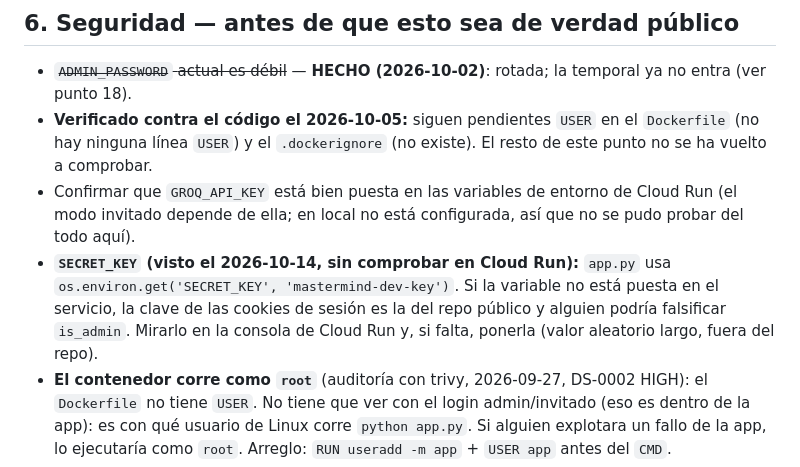
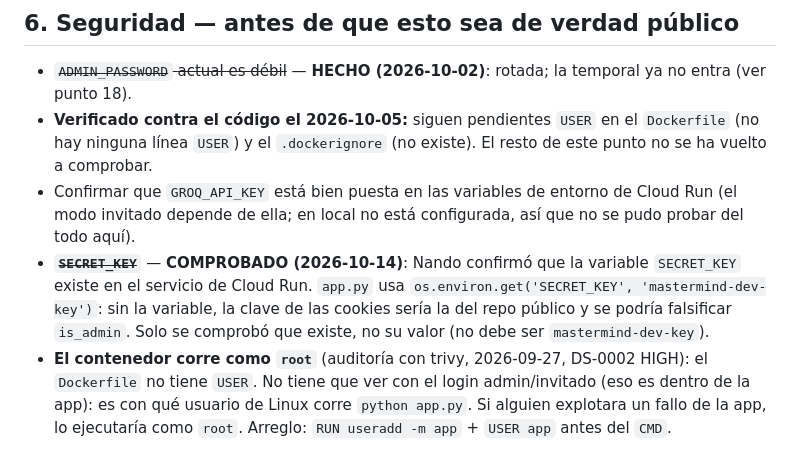
Before and after one commit to fvilpaz/MasterMind, a Markdown page: ROADMAP.md, the part around the change. Drawn GitHub-style.

Commit message:
docs(roadmap): SECRET_KEY comprobada en Cloud Run (existe; solo el nombre, no el valor)
Co-Authored-By: Claude Sonnet 5.5 <noreply@anthropic.com>

```diff
--- a/ROADMAP.md
+++ b/ROADMAP.md
@@ -121,10 +121,10 @@ el punto 10 (rutas de MoureDev).
   `USER`) y el `.dockerignore` (no existe). El resto de este punto no se ha vuelto a comprobar.
 - Confirmar que `GROQ_API_KEY` está bien puesta en las variables de entorno de Cloud Run (el modo
   invitado depende de ella; en local no está configurada, así que no se pudo probar del todo aquí).
-- **`SECRET_KEY` (visto el 2026-10-14, sin comprobar en Cloud Run):** `app.py` usa
-  `os.environ.get('SECRET_KEY', 'mastermind-dev-key')`. Si la variable no está puesta en el servicio, la clave de
-  las cookies de sesión es la del repo público y alguien podría falsificar `is_admin`. Mirarlo en la consola de
-  Cloud Run y, si falta, ponerla (valor aleatorio largo, fuera del repo).
+- ~~**`SECRET_KEY`**~~ — **COMPROBADO (2026-10-14)**: Nando confirmó que la variable `SECRET_KEY` existe en el
+  servicio de Cloud Run. `app.py` usa `os.environ.get('SECRET_KEY', 'mastermind-dev-key')`: sin la variable, la
+  clave de las cookies sería la del repo público y se podría falsificar `is_admin`. Solo se comprobó que existe,
+  no su valor (no debe ser `mastermind-dev-key`).
 - **El contenedor corre como `root`** (auditoría con trivy, 2026-09-27, DS-0002 HIGH): el
   `Dockerfile` no tiene `USER`. No tiene que ver con el login admin/invitado (eso es dentro de la
   app): es con qué usuario de Linux corre `python app.py`. Si alguien explotara un fallo de la app,
```
